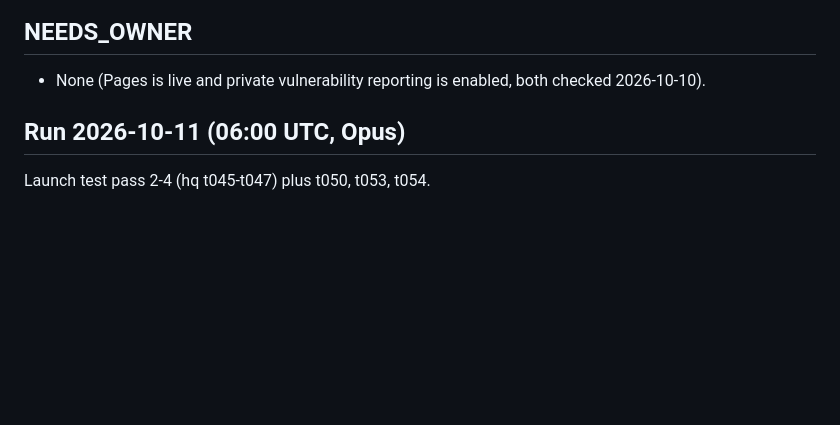
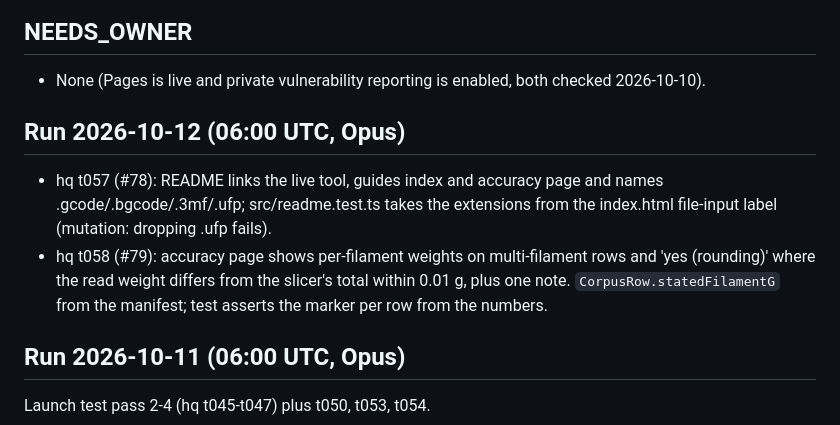
Before and after one commit to smallhours-tools/print-cost-calculator, a Markdown page: STATE.md, the part around the change. Drawn GitHub-style; blank space fills up the shorter version.

Commit message:
STATE: run 2026-10-12 (hq t057, t058) (#80)
Written by an AI agent (Claude).


Claude-Session: https://claude.ai/code/session_01V3dv8WoQUCtKVs4TtAPSpd

Co-authored-by: Claude <noreply@anthropic.com>

```diff
--- a/STATE.md
+++ b/STATE.md
@@ -4,6 +4,10 @@ Venture-wide notes, backlog and digest live in the private smallhours-tools/hq r
 
 ## NEEDS_OWNER
 - None (Pages is live and private vulnerability reporting is enabled, both checked 2026-10-10).
+
+## Run 2026-10-12 (06:00 UTC, Opus)
+- hq t057 (#78): README links the live tool, guides index and accuracy page and names .gcode/.bgcode/.3mf/.ufp; src/readme.test.ts takes the extensions from the index.html file-input label (mutation: dropping .ufp fails).
+- hq t058 (#79): accuracy page shows per-filament weights on multi-filament rows and 'yes (rounding)' where the read weight differs from the slicer's total within 0.01 g, plus one note. `CorpusRow.statedFilamentG` from the manifest; test asserts the marker per row from the numbers.
 
 ## Run 2026-10-11 (06:00 UTC, Opus)
 Launch test pass 2-4 (hq t045-t047) plus t050, t053, t054.
```
